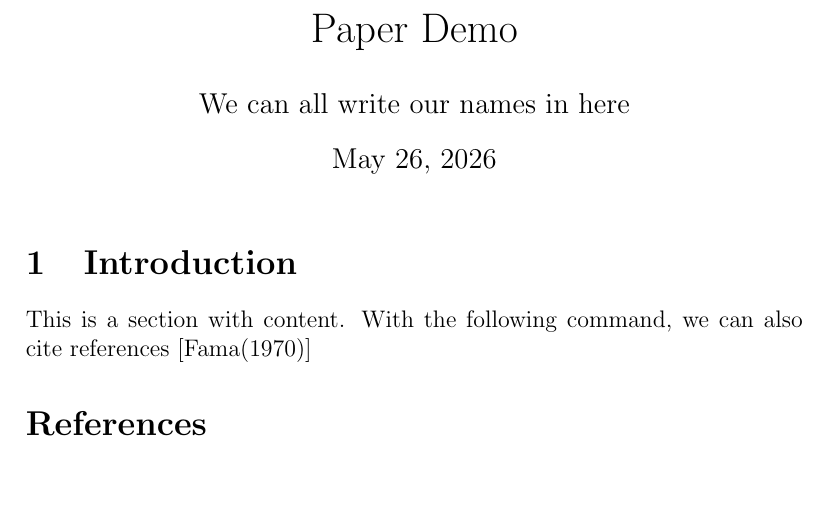
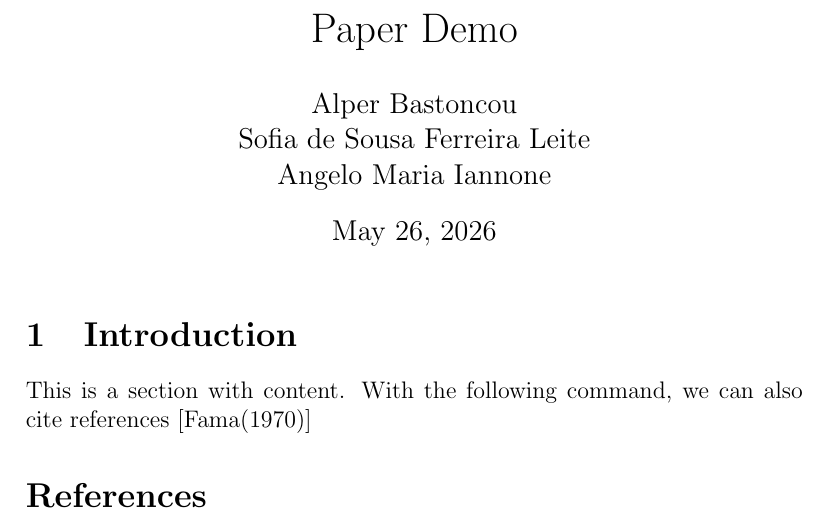
Before and after one commit to angeloiann-cpu/Data-Science, a LaTeX document (paper/paper.tex): part of the page, cut so that both start at the same text, the shorter picture padded with empty space. Compiled offline with pdfLaTeX.

Commit message:
basic paper layout

```diff
--- a/paper/paper.tex
+++ b/paper/paper.tex
@@ -1,7 +1,12 @@
 \documentclass[12pt,a4paper]{article}
 
 \title{Paper Demo}
-\author{We can all write our names in here}
+\author{
+    Alper Bastoncou \\
+    Sofia de Sousa Ferreira Leite \\
+    Angelo Maria Iannone
+}
+
 
 \begin{document}
 
```
Also changed, not shown: paper/output/paper.pdf, 1 other file.
